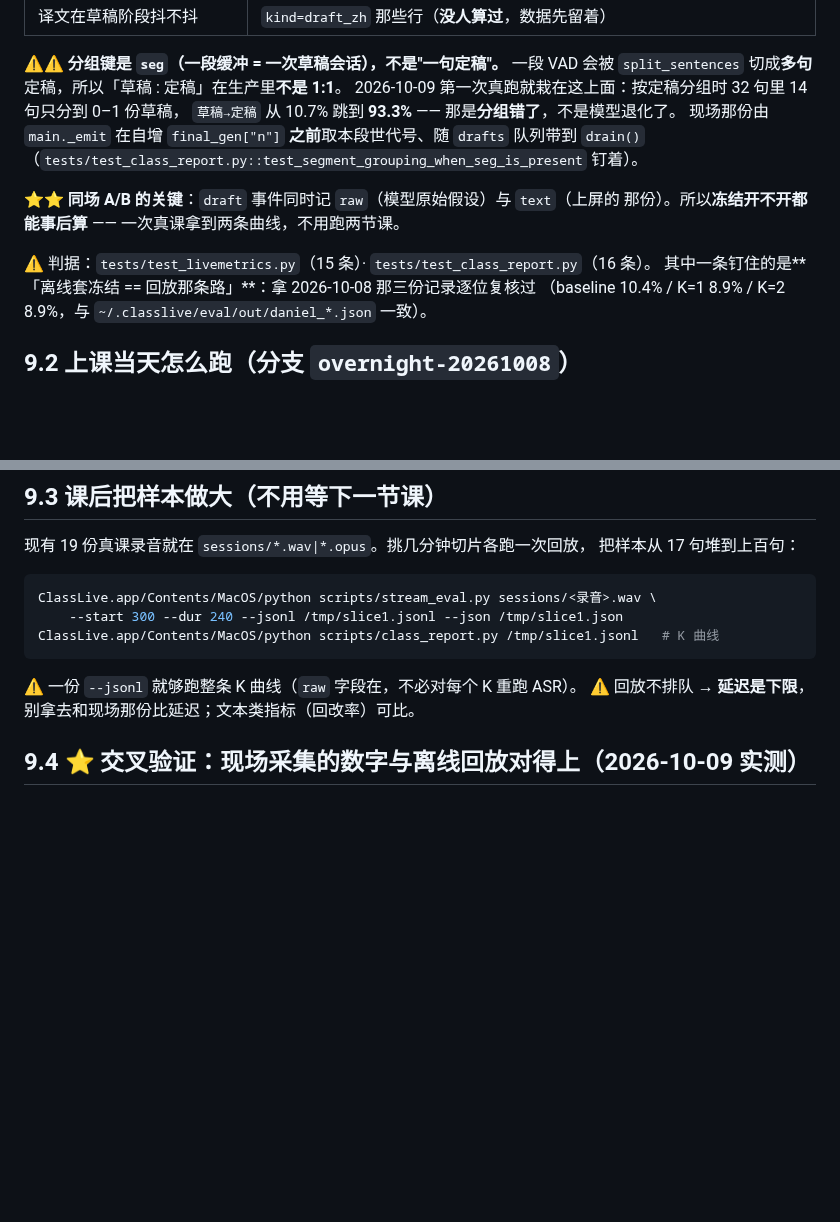
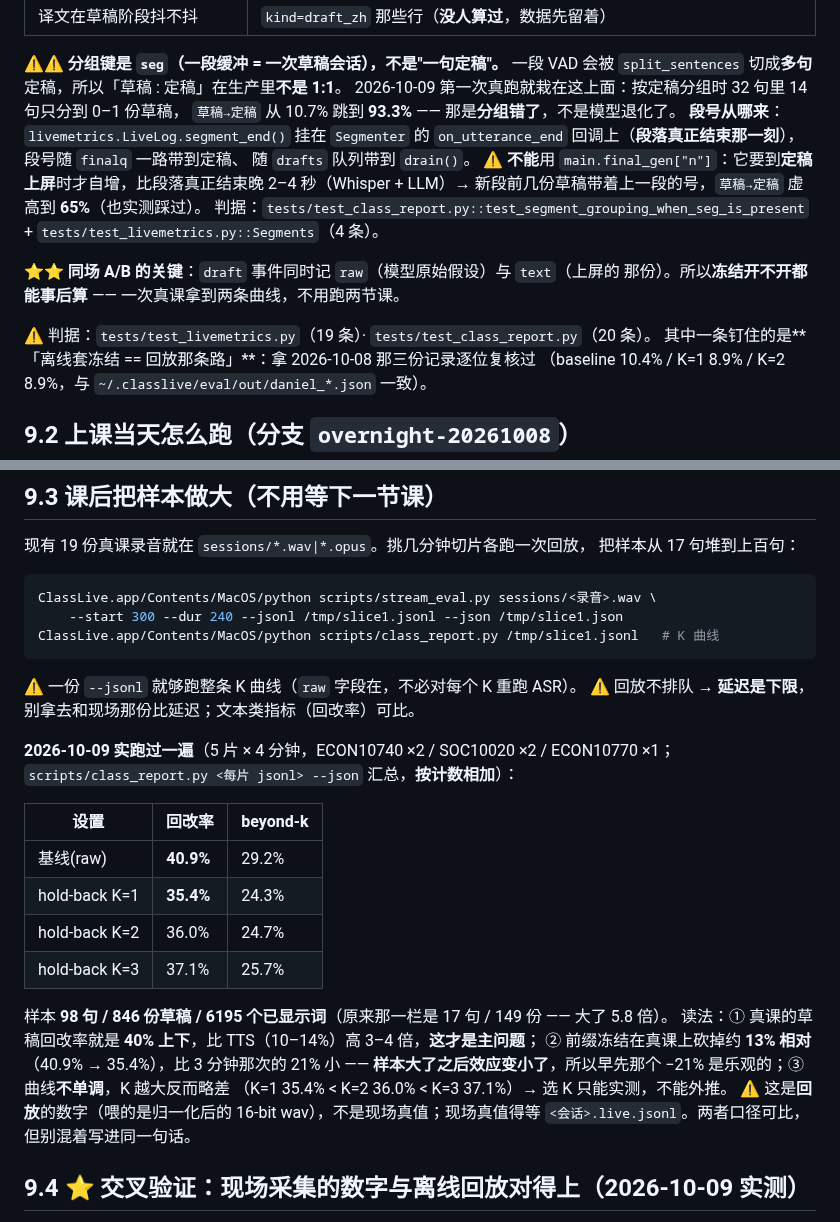
Before and after one commit to OUENMING/lecture-live, a Markdown page: docs/RESEARCH-stream-eval.md, 2 parts joined by grey strips. GitHub-like rendering; blank space fills up the shorter version.

Commit message:
记账：现场采集与离线回放的交叉验证，外加真课切片堆样本的实测
新增 §9.4 交叉验证：同一份 TTS 音频，生产真值 vs 离线回放，基线回改率
10.1% vs 10.4%、K=1 8.6% vs 8.9%、草稿→定稿 10.7% vs 10.7%、臆造候选两边
都只命中那一条真的 —— 生产那份的数字可与 §2/§3 的离线基线直接比。

新增 §9.3 的实跑数字：5 片真课录音各 4 分钟回放汇总（98 句 / 846 份草稿 /
6195 已显示词，比原来那一栏大 5.8 倍）→ 真课回改率 40.9%、K=1 35.4%。
⚠️ **样本大了之后冻结的效应从 −21% 缩到 −13%**，早先那个数是乐观的；
曲线也不单调（K=1 < K=2 < K=3），选 K 只能实测。

另修 §9.1 里两处已过期的描述（段号来源写成旧设计、判据条数）。

Co-Authored-By: Claude Opus 5 (1M context) <noreply@anthropic.com>

```diff
--- a/docs/RESEARCH-stream-eval.md
+++ b/docs/RESEARCH-stream-eval.md
@@ -136,13 +136,18 @@ ClassLive.app/Contents/MacOS/python scripts/class_report.py sessions/<会话>.li
 `split_sentences` 切成**多句**定稿，所以「草稿 : 定稿」在生产里**不是 1:1**。
 2026-10-09 第一次真跑就栽在这上面：按定稿分组时 32 句里 14 句只分到 0–1 份草稿，
 `草稿→定稿` 从 10.7% 跳到 **93.3%** —— 那是**分组错了**，不是模型退化了。
-现场那份由 `main._emit` 在自增 `final_gen["n"]` **之前**取本段世代号、随 `drafts`
-队列带到 `drain()`（`tests/test_class_report.py::test_segment_grouping_when_seg_is_present` 钉着）。
+**段号从哪来**：`livemetrics.LiveLog.segment_end()` 挂在 `Segmenter` 的
+`on_utterance_end` 回调上（**段落真正结束那一刻**），段号随 `finalq` 一路带到定稿、
+随 `drafts` 队列带到 `drain()`。
+⚠️ **不能**用 `main.final_gen["n"]`：它要到**定稿上屏**时才自增，比段落真正结束晚
+2–4 秒（Whisper + LLM）→ 新段前几份草稿带着上一段的号，`草稿→定稿` 虚高到 **65%**（也实测踩过）。
+判据：`tests/test_class_report.py::test_segment_grouping_when_seg_is_present` +
+`tests/test_livemetrics.py::Segments`（4 条）。
 
 ⭐⭐ **同场 A/B 的关键**：`draft` 事件同时记 `raw`（模型原始假设）与 `text`（上屏的
 那份）。所以**冻结开不开都能事后算** —— 一次真课拿到两条曲线，不用跑两节课。
 
-⚠️ 判据：`tests/test_livemetrics.py`（15 条）· `tests/test_class_report.py`（16 条）。
+⚠️ 判据：`tests/test_livemetrics.py`（19 条）· `tests/test_class_report.py`（20 条）。
 其中一条钉住的是**「离线套冻结 == 回放那条路」**：拿 2026-10-08 那三份记录逐位复核过
 （baseline 10.4% / K=1 8.9% / K=2 8.9%，与 `~/.classlive/eval/out/daniel_*.json` 一致）。
 
@@ -173,6 +178,24 @@ ClassLive.app/Contents/MacOS/python scripts/class_report.py /tmp/slice1.jsonl
 
 ⚠️ 一份 `--jsonl` 就够跑整条 K 曲线（`raw` 字段在，不必对每个 K 重跑 ASR）。
 ⚠️ 回放不排队 → **延迟是下限**，别拿去和现场那份比延迟；文本类指标（回改率）可比。
+
+**2026-10-09 实跑过一遍**（5 片 × 4 分钟，ECON10740 ×2 / SOC10020 ×2 / ECON10770 ×1；
+`scripts/class_report.py <每片 jsonl> --json` 汇总，**按计数相加**）：
+
+| 设置 | 回改率 | beyond-k |
+|---|---|---|
+| 基线(raw) | **40.9%** | 29.2% |
+| hold-back K=1 | **35.4%** | 24.3% |
+| hold-back K=2 | 36.0% | 24.7% |
+| hold-back K=3 | 37.1% | 25.7% |
+
+样本 **98 句 / 846 份草稿 / 6195 个已显示词**（原来那一栏是 17 句 / 149 份 —— 大了 5.8 倍）。
+读法：① 真课的草稿回改率就是 **40% 上下**，比 TTS（10–14%）高 3–4 倍，**这才是主问题**；
+② 前缀冻结在真课上砍掉约 **13% 相对**（40.9% → 35.4%），比 3 分钟那次的 21% 小 ——
+**样本大了之后效应变小了**，所以早先那个 −21% 是乐观的；③ 曲线**不单调**，K 越大反而略差
+（K=1 35.4% < K=2 36.0% < K=3 37.1%）→ 选 K 只能实测，不能外推。
+⚠️ 这是**回放**的数字（喂的是归一化后的 16-bit wav），不是现场真值；现场真值得等
+`<会话>.live.jsonl`。两者口径可比，但别混着写进同一句话。
 
 ## 9.4 ⭐ 交叉验证：现场采集的数字与离线回放对得上（2026-10-09 实测）
 
```
